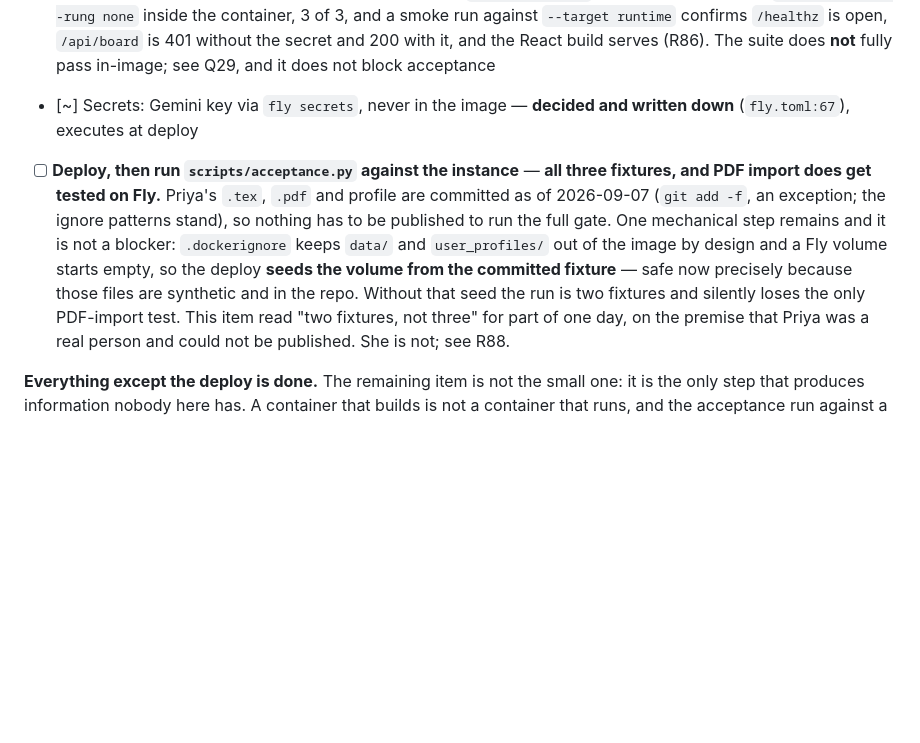
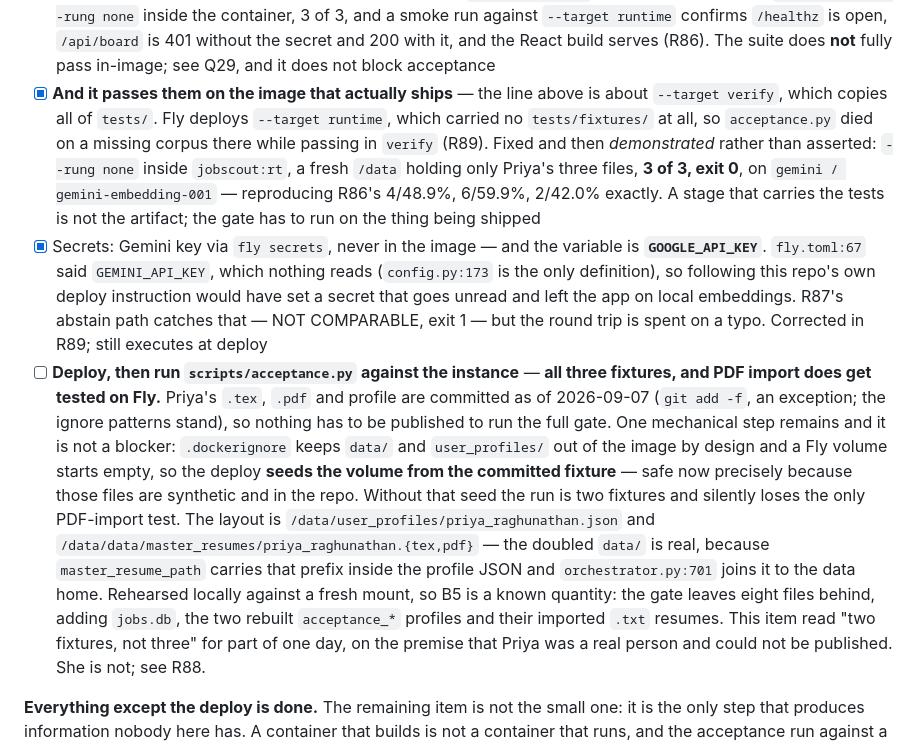
Before and after one commit to YashPathak1446/jobscout, a Markdown page: plan.md, the part around the change. Drawn GitHub-style; blank space fills up the shorter version.

Commit message:
docs: the gate ran on the stage that carries the tests, not on the artifact
Gate 1 recorded "the image builds and passes its own gates locally" against
--target verify, which copies all of tests/. Fly ships --target runtime, which
had no tests/fixtures/ at all - so acceptance.py died on a missing corpus
there while passing in verify, and nothing local could show the difference.

Fixed in R89 and now demonstrated rather than asserted: --rung none inside
jobscout:rt against a fresh /data holding only Priya's three files, 3 of 3,
exit 0, on gemini/gemini-embedding-001, reproducing R86's 4/48.9%, 6/59.9%,
2/42.0% exactly.

Also promotes the secrets item to done: the variable is GOOGLE_API_KEY, not
the GEMINI_API_KEY this repo's own fly.toml told you to set, and the volume
layout is recorded from a rehearsal instead of from the description.

```diff
--- a/plan.md
+++ b/plan.md
@@ -73,8 +73,22 @@ gate.** Verified against the tree on 2026-09-02, not from memory.
       open, `/api/board` is 401 without the secret and 200 with it, and the
       React build serves (R86). The suite does **not** fully pass in-image; see
       Q29, and it does not block acceptance
-- [~] Secrets: Gemini key via `fly secrets`, never in the image — **decided and
-      written down** (`fly.toml:67`), executes at deploy
+- [x] **And it passes them on the image that actually ships** — the line above
+      is about `--target verify`, which copies all of `tests/`. Fly deploys
+      `--target runtime`, which carried no `tests/fixtures/` at all, so
+      `acceptance.py` died on a missing corpus there while passing in `verify`
+      (R89). Fixed and then *demonstrated* rather than asserted: `--rung none`
+      inside `jobscout:rt`, a fresh `/data` holding only Priya's three files,
+      **3 of 3, exit 0**, on `gemini / gemini-embedding-001` — reproducing
+      R86's 4/48.9%, 6/59.9%, 2/42.0% exactly. A stage that carries the tests
+      is not the artifact; the gate has to run on the thing being shipped
+- [x] Secrets: Gemini key via `fly secrets`, never in the image — and the
+      variable is **`GOOGLE_API_KEY`**. `fly.toml:67` said `GEMINI_API_KEY`,
+      which nothing reads (`config.py:173` is the only definition), so
+      following this repo's own deploy instruction would have set a secret
+      that goes unread and left the app on local embeddings. R87's abstain
+      path catches that — NOT COMPARABLE, exit 1 — but the round trip is
+      spent on a typo. Corrected in R89; still executes at deploy
 - [ ] **Deploy, then run `scripts/acceptance.py` against the instance** —
       **all three fixtures, and PDF import does get tested on Fly.** Priya's
       `.tex`, `.pdf` and profile are committed as of 2026-09-07 (`git add -f`,
@@ -86,6 +100,13 @@ gate.** Verified against the tree on 2026-09-02, not from memory.
       fixture** — safe now precisely because those files are synthetic and in
       the repo. Without that seed the run is two fixtures and silently loses
       the only PDF-import test.
+      The layout is `/data/user_profiles/priya_raghunathan.json` and
+      `/data/data/master_resumes/priya_raghunathan.{tex,pdf}` — the doubled
+      `data/` is real, because `master_resume_path` carries that prefix inside
+      the profile JSON and `orchestrator.py:701` joins it to the data home.
+      Rehearsed locally against a fresh mount, so B5 is a known quantity: the
+      gate leaves eight files behind, adding `jobs.db`, the two rebuilt
+      `acceptance_*` profiles and their imported `.txt` resumes.
       This item read "two fixtures, not three" for part of one day, on the
       premise that Priya was a real person and could not be published. She is
       not; see R88.
```
